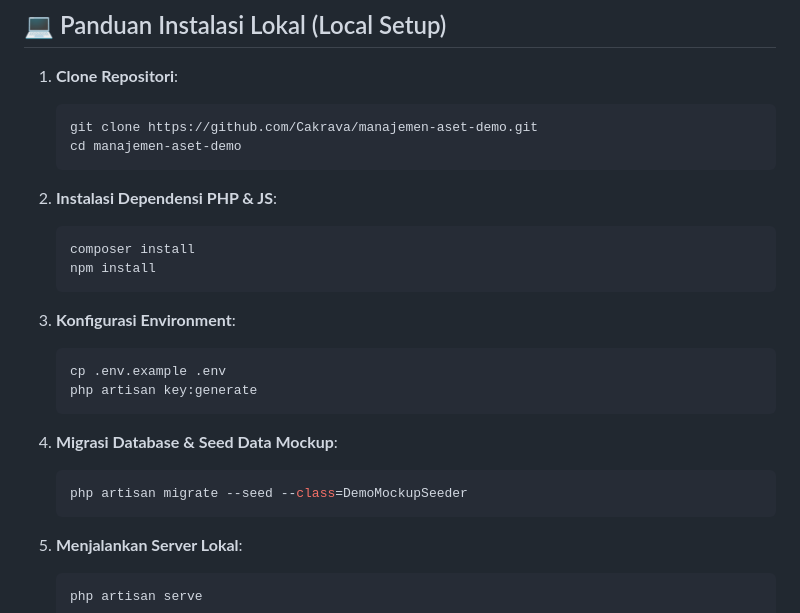
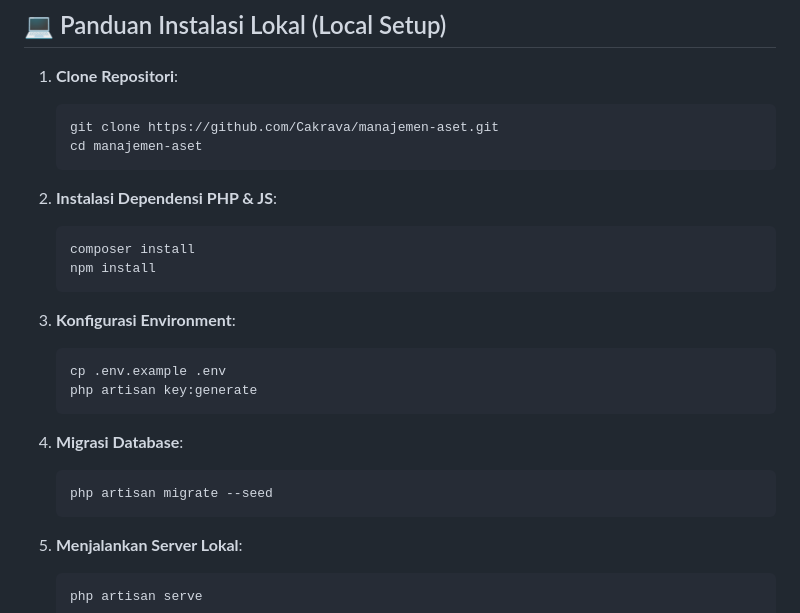
Before and after one commit to Cakrava/manajemen-aset, a Markdown page: README.md, the part around the change. GitHub-like rendering.

Commit message:
Update README with correct repository and migration steps

````diff
--- a/README.md
+++ b/README.md
@@ -93,8 +93,8 @@ Modul pelaporan yang memungkinkan ekspor rekapitulasi data stok gudang, sebaran
 1. **Clone Repositori**:
 
    ```bash
-   git clone https://github.com/Cakrava/manajemen-aset-demo.git
-   cd manajemen-aset-demo
+   git clone https://github.com/Cakrava/manajemen-aset.git
+   cd manajemen-aset
    ```
 
 2. **Instalasi Dependensi PHP & JS**:
@@ -111,10 +111,10 @@ Modul pelaporan yang memungkinkan ekspor rekapitulasi data stok gudang, sebaran
    php artisan key:generate
    ```
 
-4. **Migrasi Database & Seed Data Mockup**:
+4. **Migrasi Database**:
 
    ```bash
-   php artisan migrate --seed --class=DemoMockupSeeder
+   php artisan migrate --seed
    ```
 
 5. **Menjalankan Server Lokal**:
````
